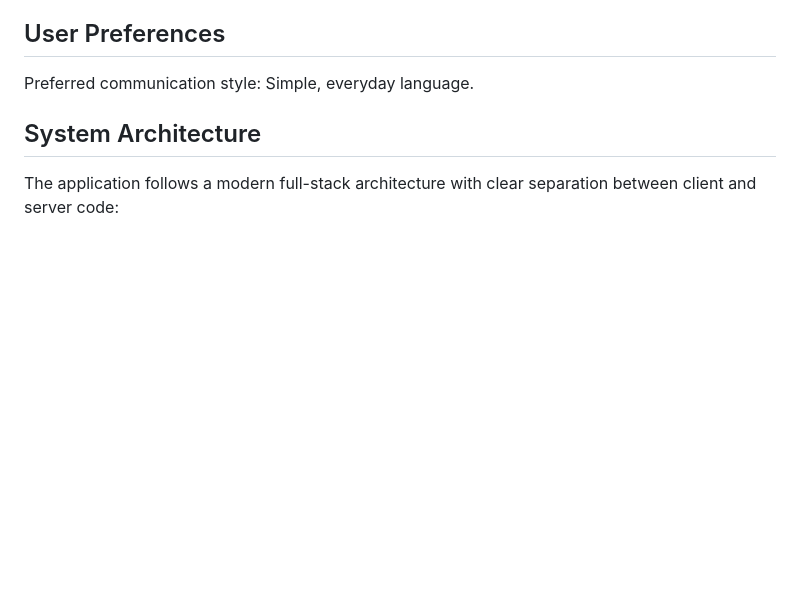
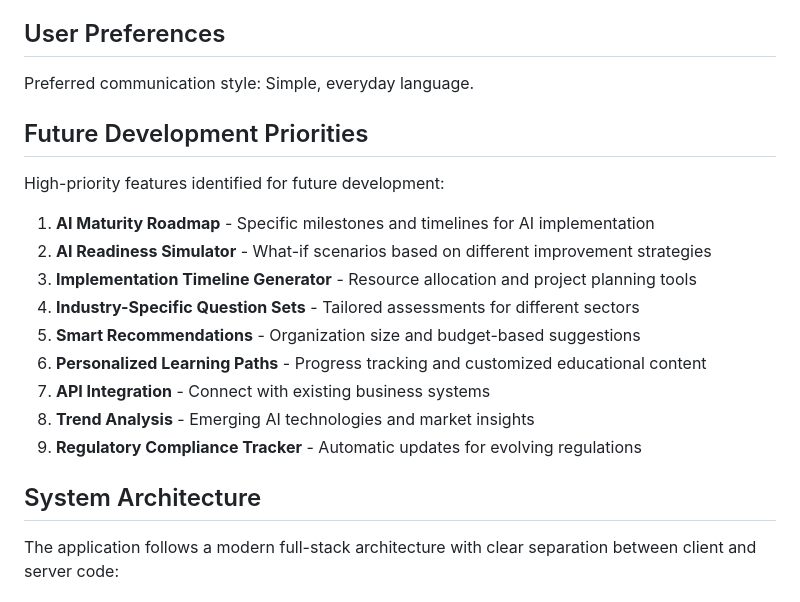
Before and after one commit to stellaxf8/rpl-ai-assessment, a Markdown page: replit.md, the part around the change. Rendered like a GitHub page; blank space fills up the shorter version.

Commit message:
Outline planned features to improve the AI readiness assessment platform
Document future development priorities in `replit.md`, including roadmap, simulator, and integrations.

Replit-Commit-Author: Agent
Replit-Commit-Session-Id: 6cce8d95-bc73-4ecd-a26b-ea26faa76a4c
Replit-Commit-Screenshot-Url: https://storage.googleapis.com/screenshot-production-us-central1/6b35c693-6f96-4eac-b6aa-4422a1333390/6cce8d95-bc73-4ecd-a26b-ea26faa76a4c/vVQPYRa

```diff
--- a/replit.md
+++ b/replit.md
@@ -7,6 +7,19 @@ This is a full-stack web application built to assess organizations' readiness fo
 ## User Preferences
 
 Preferred communication style: Simple, everyday language.
+
+## Future Development Priorities
+
+High-priority features identified for future development:
+1. **AI Maturity Roadmap** - Specific milestones and timelines for AI implementation
+2. **AI Readiness Simulator** - What-if scenarios based on different improvement strategies
+3. **Implementation Timeline Generator** - Resource allocation and project planning tools
+4. **Industry-Specific Question Sets** - Tailored assessments for different sectors
+5. **Smart Recommendations** - Organization size and budget-based suggestions
+6. **Personalized Learning Paths** - Progress tracking and customized educational content
+7. **API Integration** - Connect with existing business systems
+8. **Trend Analysis** - Emerging AI technologies and market insights
+9. **Regulatory Compliance Tracker** - Automatic updates for evolving regulations
 
 ## System Architecture
 
```
